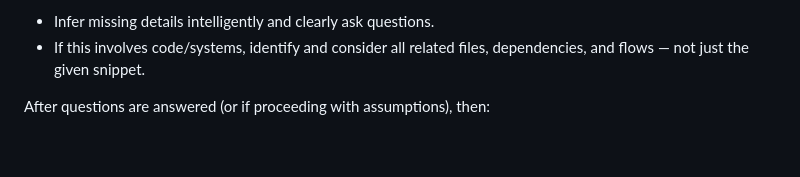
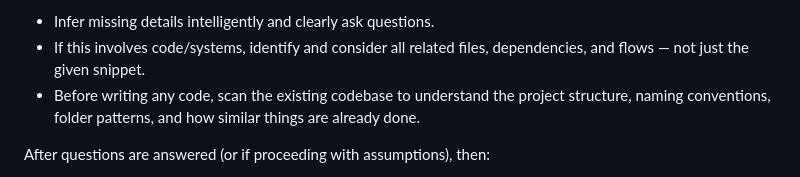
Before and after one commit to cwiservish/club-management-app, a Markdown page: README.md, the part around the change. Rendered like a GitHub page; blank space fills up the shorter version.

Commit message:
prompt improvement

```diff
--- a/README.md
+++ b/README.md
@@ -74,6 +74,7 @@ Do NOT jump to the final answer before completing the above.
 While analyzing:
 - Infer missing details intelligently and clearly ask questions.
 - If this involves code/systems, identify and consider all related files, dependencies, and flows — not just the given snippet.
+- Before writing any code, scan the existing codebase to understand the project structure, naming conventions, folder patterns, and how similar things are already done.
 
 After questions are answered (or if proceeding with assumptions), then:
 - Execute the solution step-by-step.
```
